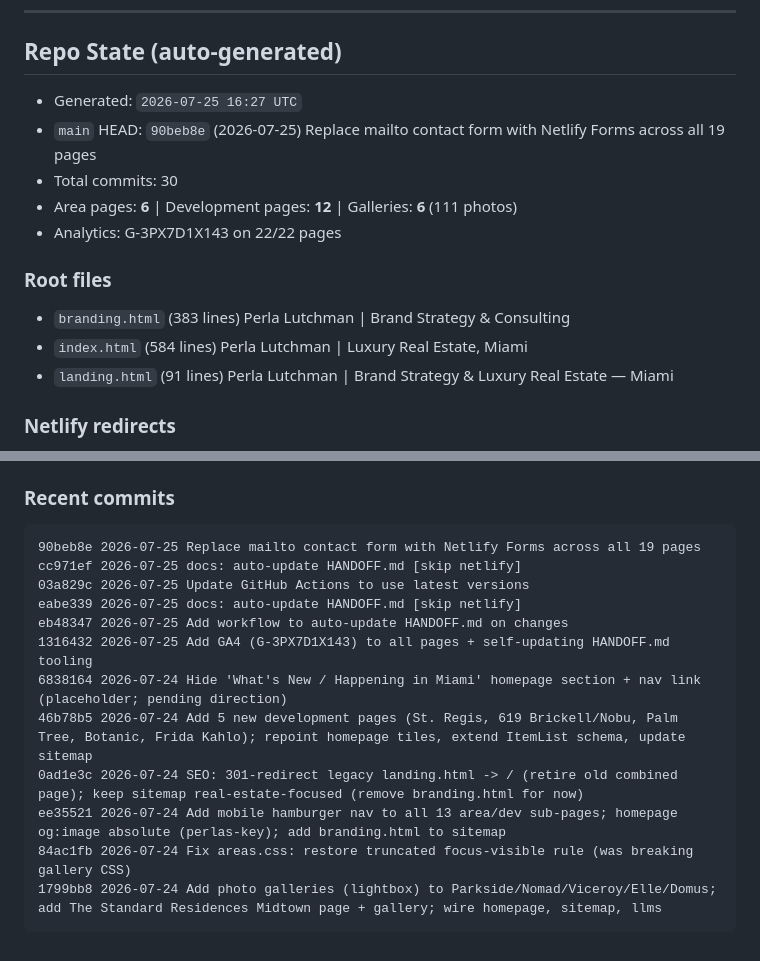
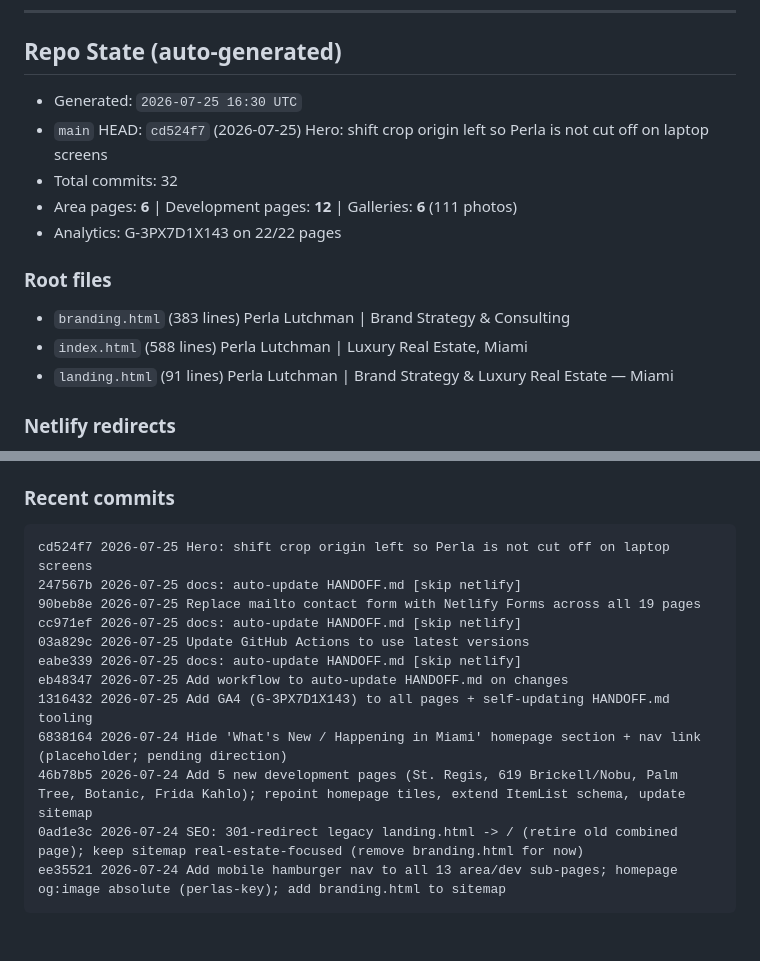
Before and after one commit to MrTrini/PerlaWebsite, a Markdown page: HANDOFF.md, 2 parts joined by grey strips. GitHub-like rendering.

Commit message:
docs: auto-update HANDOFF.md [skip netlify]

````diff
--- a/HANDOFF.md
+++ b/HANDOFF.md
@@ -196,16 +196,16 @@ Now that the repo is private, a token is required to clone as well as to push.
 
 ## Repo State (auto-generated)
 
-- Generated: `2026-07-25 16:27 UTC`
-- `main` HEAD: `90beb8e` (2026-07-25) Replace mailto contact form with Netlify Forms across all 19 pages
-- Total commits: 30
+- Generated: `2026-07-25 16:30 UTC`
+- `main` HEAD: `cd524f7` (2026-07-25) Hero: shift crop origin left so Perla is not cut off on laptop screens
+- Total commits: 32
 - Area pages: **6** | Development pages: **12** | Galleries: **6** (111 photos)
 - Analytics: G-3PX7D1X143 on 22/22 pages
 
 ### Root files
 
 - `branding.html` (383 lines) Perla Lutchman | Brand Strategy &amp; Consulting
-- `index.html` (584 lines) Perla Lutchman | Luxury Real Estate, Miami
+- `index.html` (588 lines) Perla Lutchman | Luxury Real Estate, Miami
 - `landing.html` (91 lines) Perla Lutchman | Brand Strategy &amp; Luxury Real Estate — Miami
 
 ### Netlify redirects
@@ -256,6 +256,8 @@ Now that the repo is private, a token is required to clone as well as to push.
 ### Recent commits
 
 ```
+cd524f7 2026-07-25 Hero: shift crop origin left so Perla is not cut off on laptop screens
+247567b 2026-07-25 docs: auto-update HANDOFF.md [skip netlify]
 90beb8e 2026-07-25 Replace mailto contact form with Netlify Forms across all 19 pages
 cc971ef 2026-07-25 docs: auto-update HANDOFF.md [skip netlify]
 03a829c 2026-07-25 Update GitHub Actions to use latest versions
@@ -266,8 +268,6 @@ eb48347 2026-07-25 Add workflow to auto-update HANDOFF.md on changes
 46b78b5 2026-07-24 Add 5 new development pages (St. Regis, 619 Brickell/Nobu, Palm Tree, Botanic, Frida Kahlo); repoint homepage tiles, extend ItemList schema, update sitemap
 0ad1e3c 2026-07-24 SEO: 301-redirect legacy landing.html -> / (retire old combined page); keep sitemap real-estate-focused (remove branding.html for now)
 ee35521 2026-07-24 Add mobile hamburger nav to all 13 area/dev sub-pages; homepage og:image absolute (perlas-key); add branding.html to sitemap
-84ac1fb 2026-07-24 Fix areas.css: restore truncated focus-visible rule (was breaking gallery CSS)
-1799bb8 2026-07-24 Add photo galleries (lightbox) to Parkside/Nomad/Viceroy/Elle/Domus; add The Standard Residences Midtown page + gallery; wire homepage, sitemap, llms
 ```
 
 <!-- AUTOGEN:END -->
````
